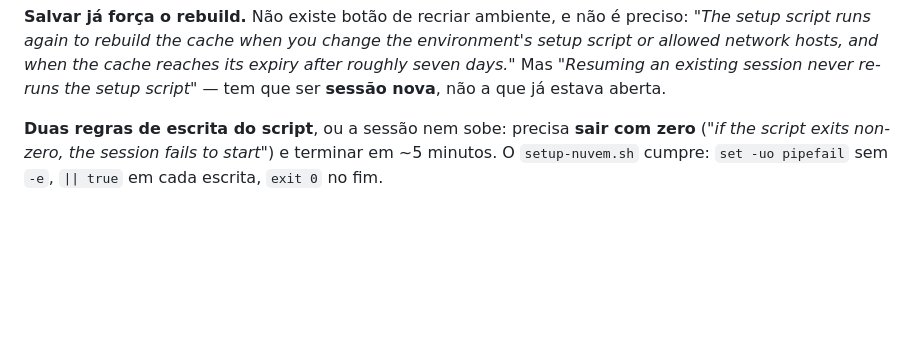
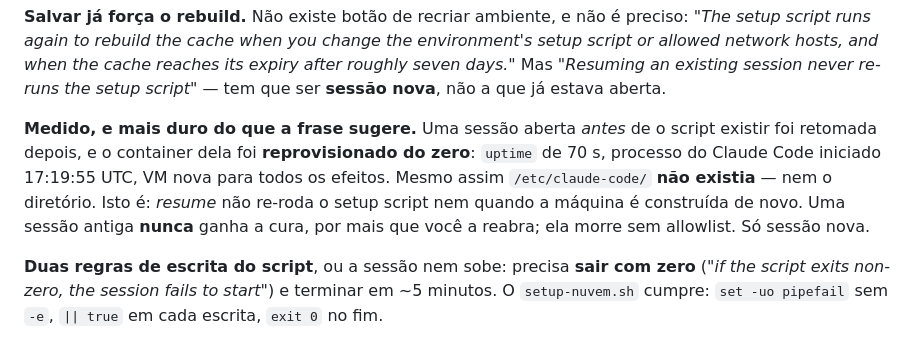
Before and after one commit to igorruiz1/cerebro-painel, a Markdown page: docs/permissoes.md, the part around one of its changes. Drawn GitHub-style; blank space fills up the shorter version.

```diff
--- a/docs/permissoes.md
+++ b/docs/permissoes.md
@@ -97,6 +129,14 @@ environment's setup script or allowed network hosts, and when the cache reaches
 its expiry after roughly seven days."* Mas *"Resuming an existing session never
 re-runs the setup script"* — tem que ser **sessão nova**, não a que já estava
 aberta.
+
+**Medido, e mais duro do que a frase sugere.** Uma sessão aberta *antes* de o
+script existir foi retomada depois, e o container dela foi **reprovisionado do
+zero**: `uptime` de 70 s, processo do Claude Code iniciado 17:19:55 UTC, VM nova
+para todos os efeitos. Mesmo assim `/etc/claude-code/` **não existia** — nem o
+diretório. Isto é: *resume* não re-roda o setup script nem quando a máquina é
+construída de novo. Uma sessão antiga **nunca** ganha a cura, por mais que você
+a reabra; ela morre sem allowlist. Só sessão nova.
 
 **Duas regras de escrita do script**, ou a sessão nem sobe: precisa **sair com
 zero** (*"if the script exits non-zero, the session fails to start"*) e terminar
```
Also changed, not shown: other parts of docs/permissoes.md (+60 -8 lines).
